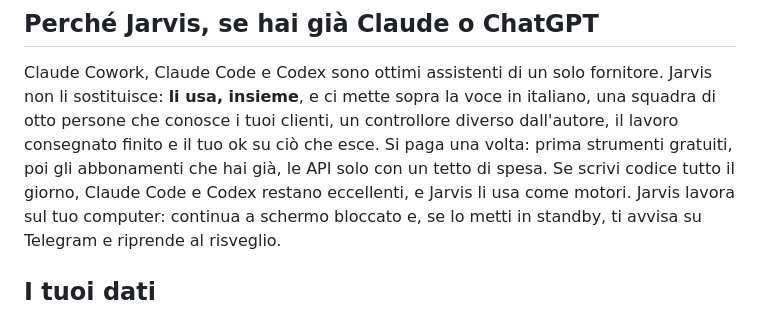
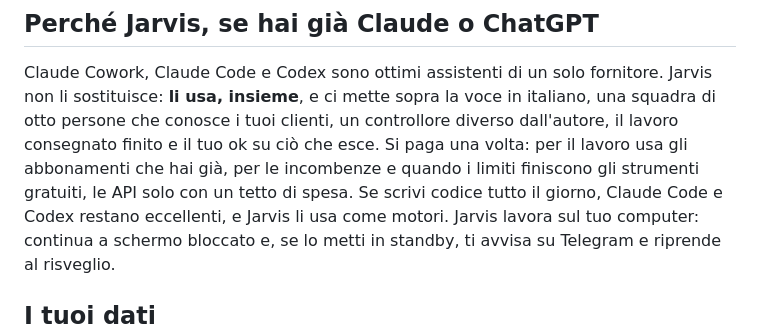
Before and after one commit to redguitars97/jarvis-releases, a Markdown page: README.md, the part around the change. GitHub-like rendering.

```diff
--- a/README.md
+++ b/README.md
@@ -123,8 +123,8 @@ Tutto il resto, dalla scelta del modello alla squadra, è su
 
 Claude Cowork, Claude Code e Codex sono ottimi assistenti di un solo fornitore. Jarvis non li sostituisce: **li usa,
 insieme**, e ci mette sopra la voce in italiano, una squadra di otto persone che conosce i tuoi clienti, un controllore
-diverso dall'autore, il lavoro consegnato finito e il tuo ok su ciò che esce. Si paga una volta: prima strumenti
-gratuiti, poi gli abbonamenti che hai già, le API solo con un tetto di spesa. Se scrivi codice tutto il giorno, Claude
+diverso dall'autore, il lavoro consegnato finito e il tuo ok su ciò che esce. Si paga una volta: per il lavoro usa
+gli abbonamenti che hai già, per le incombenze e quando i limiti finiscono gli strumenti gratuiti, le API solo con un tetto di spesa. Se scrivi codice tutto il giorno, Claude
 Code e Codex restano eccellenti, e Jarvis li usa come motori. Jarvis lavora sul tuo computer: continua a schermo
 bloccato e, se lo metti in standby, ti avvisa su Telegram e riprende al risveglio.
 
```
